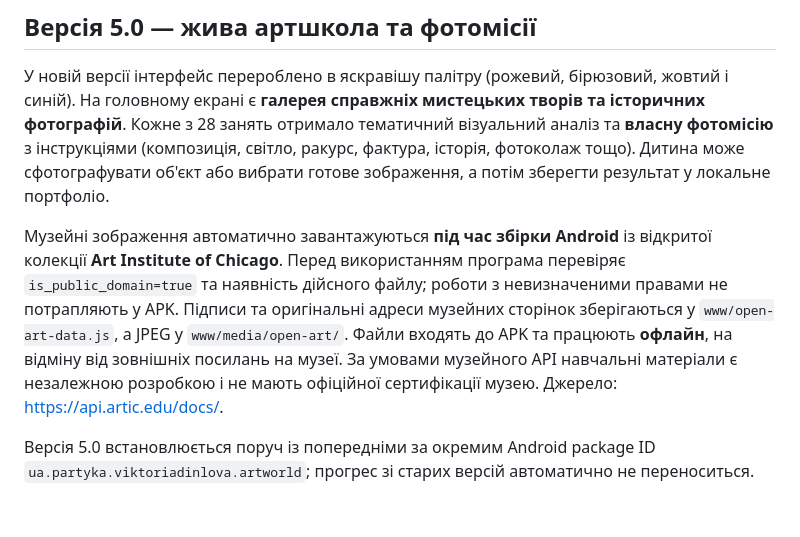
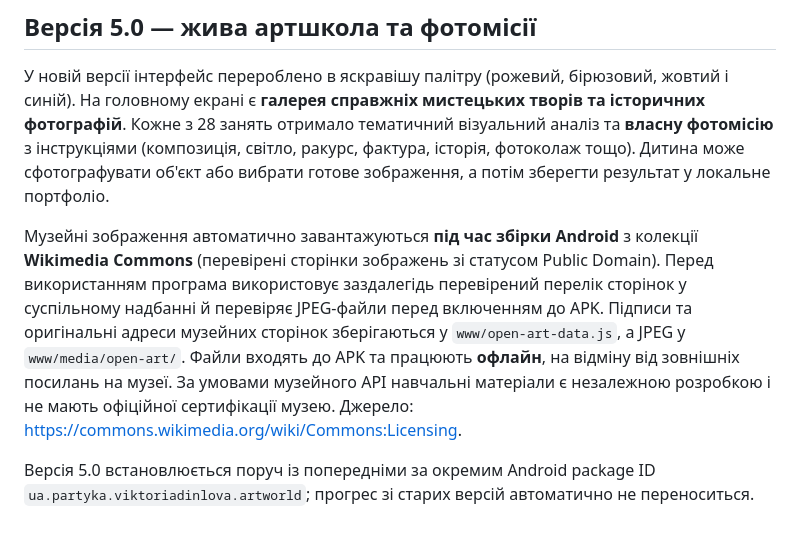
Before and after one commit to PartykaOlha/mystetstvo-bachyty, a Markdown page: README.md, the part around the change. Rendered like a GitHub page.

Commit message:
Update open gallery credits and validation to verified Wikimedia public-domain originals

```diff
--- a/README.md
+++ b/README.md
@@ -31,6 +31,6 @@ GitHub Actions автоматично перевіряє файли курсу
 
 У новій версії інтерфейс перероблено в яскравішу палітру (рожевий, бірюзовий, жовтий і синій). На головному екрані є **галерея справжніх мистецьких творів та історичних фотографій**. Кожне з 28 занять отримало тематичний візуальний аналіз та **власну фотомісію** з інструкціями (композиція, світло, ракурс, фактура, історія, фотоколаж тощо). Дитина може сфотографувати об'єкт або вибрати готове зображення, а потім зберегти результат у локальне портфоліо.
 
-Музейні зображення автоматично завантажуються **під час збірки Android** із відкритої колекції **Art Institute of Chicago**. Перед використанням програма перевіряє `is_public_domain=true` та наявність дійсного файлу; роботи з невизначеними правами не потрапляють у APK. Підписи та оригінальні адреси музейних сторінок зберігаються у `www/open-art-data.js`, а JPEG у `www/media/open-art/`. Файли входять до APK та працюють **офлайн**, на відміну від зовнішніх посилань на музеї. За умовами музейного API навчальні матеріали є незалежною розробкою і не мають офіційної сертифікації музею. Джерело: https://api.artic.edu/docs/.
+Музейні зображення автоматично завантажуються **під час збірки Android** з колекції **Wikimedia Commons** (перевірені сторінки зображень зі статусом Public Domain). Перед використанням програма використовує заздалегідь перевірений перелік сторінок у суспільному надбанні й перевіряє JPEG-файли перед включенням до APK. Підписи та оригінальні адреси музейних сторінок зберігаються у `www/open-art-data.js`, а JPEG у `www/media/open-art/`. Файли входять до APK та працюють **офлайн**, на відміну від зовнішніх посилань на музеї. За умовами музейного API навчальні матеріали є незалежною розробкою і не мають офіційної сертифікації музею. Джерело: https://commons.wikimedia.org/wiki/Commons:Licensing.
 
 Версія 5.0 встановлюється поруч із попередніми за окремим Android package ID `ua.partyka.viktoriadinlova.artworld`; прогрес зі старих версій автоматично не переноситься.
```
